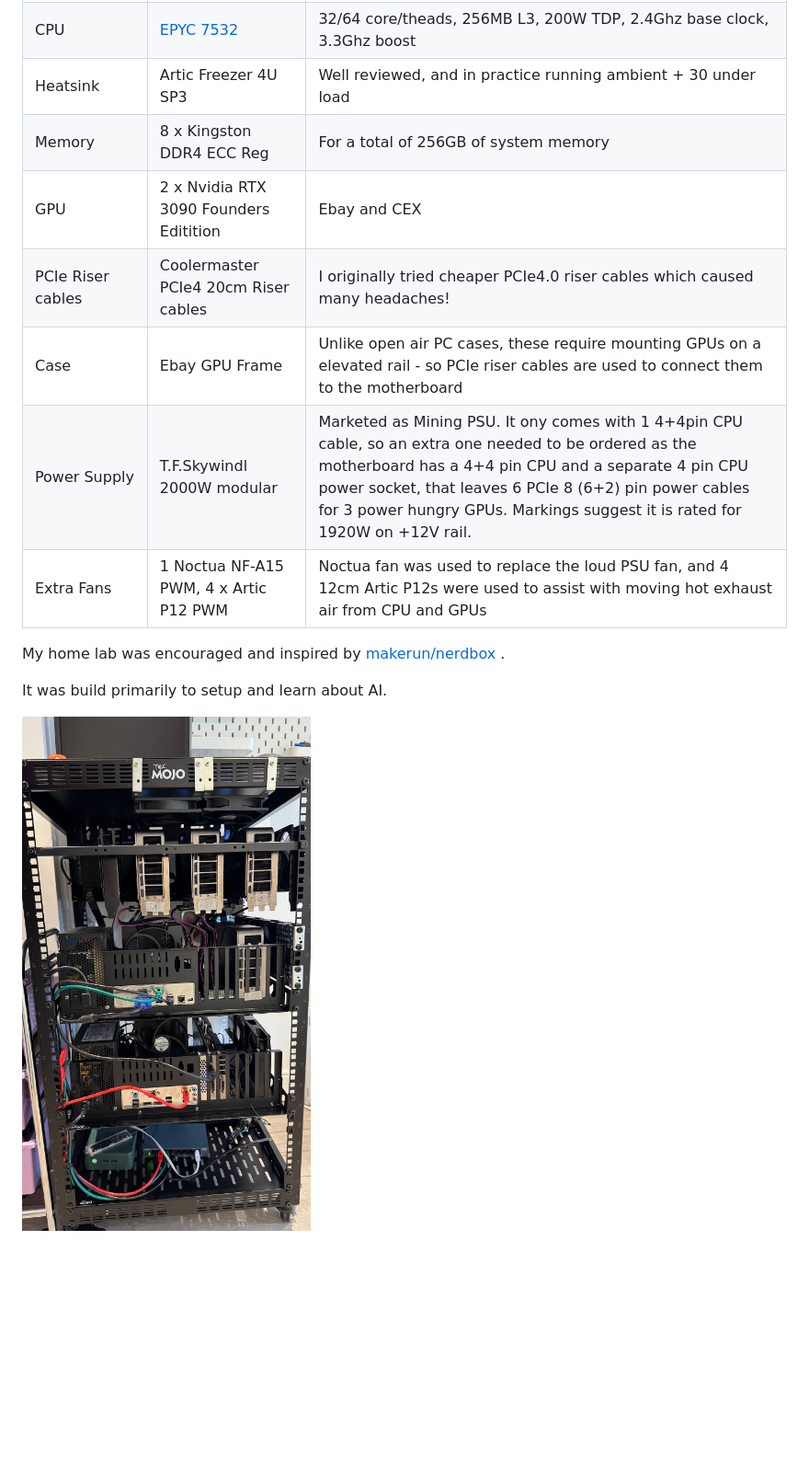
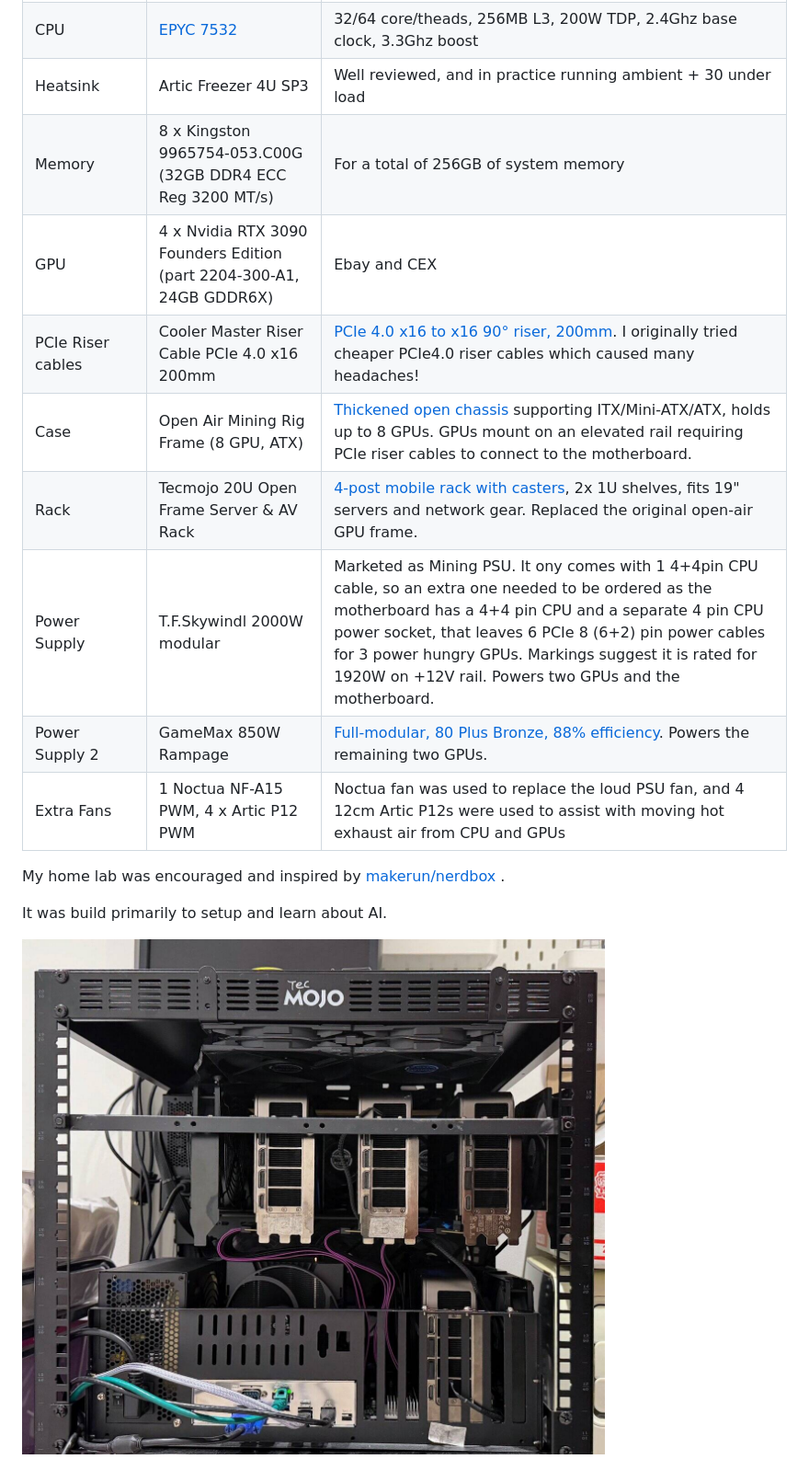
Before and after one commit to samsyeung/homelab, a Markdown page: homelab.md, the part around the change. Shown at 92% size. Rendered like a GitHub page; pictures changed too: assets/IMG_8307.jpg (added); blank space fills up the shorter version.

Commit message:
Update homelab.md with accurate hardware details and new photo
- Add exact memory part number (Kingston 9965754-053.C00G, 3200 MT/s)
- Fix GPU count (2→4) and add part number/VRAM spec (2204-300-A1, 24GB GDDR6X)
- Fix GPU name typo (Editition→Edition)
- Add Case row (open air mining frame) and Rack row (Tecmojo 20U)
- Add second PSU (GameMax 850W Rampage) powering two GPUs
- Add Amazon source links for riser cables, case, rack, and second PSU
- Update hero photo to IMG_8307.jpg

Co-Authored-By: Claude Sonnet 4.6 <noreply@anthropic.com>

```diff
--- a/homelab.md
+++ b/homelab.md
@@ -7,15 +7,17 @@ My shopping list
 | Motherboard | [AsRock Romed8-2T](https://www.asrockrack.com/general/productdetail.asp?Model=ROMED8-2T#Specifications) | Chosen because it has 6 PCIe4.0x16 slots, the 7ths is split between OcuLink/M.2 |
 | CPU | [EPYC 7532](https://en.wikipedia.org/wiki/Epyc#Second_generation_Epyc_(Rome)) | 32/64 core/theads, 256MB L3,  200W TDP, 2.4Ghz base clock, 3.3Ghz boost |
 | Heatsink | Artic Freezer 4U SP3 | Well reviewed, and in practice running ambient + 30 under load |
-| Memory | 8 x Kingston DDR4 ECC Reg | For a total of 256GB of system memory |
-| GPU | 2 x Nvidia RTX 3090 Founders Editition | Ebay and CEX |
-| PCIe Riser cables | Coolermaster PCIe4 20cm Riser cables | I originally tried cheaper PCIe4.0 riser cables which caused many headaches! |
-| Case | Ebay GPU Frame | Unlike open air PC cases, these require mounting GPUs on a elevated rail - so PCIe riser cables are used to connect them to the motherboard |
-| Power Supply | T.F.Skywindl 2000W modular | Marketed as Mining PSU.  It ony comes with 1 4+4pin CPU cable, so an extra one needed to be ordered as the motherboard has a 4+4 pin CPU and a separate 4 pin CPU power socket, that leaves 6 PCIe 8 (6+2) pin power cables for 3 power hungry GPUs.  Markings suggest it is rated for 1920W on +12V rail. |
+| Memory | 8 x Kingston 9965754-053.C00G (32GB DDR4 ECC Reg 3200 MT/s) | For a total of 256GB of system memory |
+| GPU | 4 x Nvidia RTX 3090 Founders Edition (part 2204-300-A1, 24GB GDDR6X) | Ebay and CEX |
+| PCIe Riser cables | Cooler Master Riser Cable PCIe 4.0 x16 200mm | [PCIe 4.0 x16 to x16 90° riser, 200mm](https://www.amazon.co.uk/dp/B09GBFX5R7). I originally tried cheaper PCIe4.0 riser cables which caused many headaches! |
+| Case | Open Air Mining Rig Frame (8 GPU, ATX) | [Thickened open chassis](https://www.amazon.co.uk/dp/B0CQJQV6V9) supporting ITX/Mini-ATX/ATX, holds up to 8 GPUs. GPUs mount on an elevated rail requiring PCIe riser cables to connect to the motherboard. |
+| Rack | Tecmojo 20U Open Frame Server & AV Rack | [4-post mobile rack with casters](https://www.amazon.co.uk/dp/B0DBF9TK62), 2x 1U shelves, fits 19" servers and network gear. Replaced the original open-air GPU frame. |
+| Power Supply | T.F.Skywindl 2000W modular | Marketed as Mining PSU.  It ony comes with 1 4+4pin CPU cable, so an extra one needed to be ordered as the motherboard has a 4+4 pin CPU and a separate 4 pin CPU power socket, that leaves 6 PCIe 8 (6+2) pin power cables for 3 power hungry GPUs.  Markings suggest it is rated for 1920W on +12V rail. Powers two GPUs and the motherboard. |
+| Power Supply 2 | GameMax 850W Rampage | [Full-modular, 80 Plus Bronze, 88% efficiency](https://www.amazon.co.uk/dp/B0CJ9TFFF3). Powers the remaining two GPUs. |
 | Extra Fans | 1 Noctua NF-A15 PWM, 4 x Artic P12 PWM | Noctua fan was used to replace the loud PSU fan, and 4 12cm Artic P12s were used to assist with moving hot exhaust air from CPU and GPUs |
 
 My home lab was encouraged and inspired by [makerun/nerdbox](https://gitlab.com/makerun/nerdbox) .
 
 It was build primarily to setup and learn about AI.
 
-![home lab photo](assets/IMG_6521.jpg "Home Lab Photo")
+![home lab photo](assets/IMG_8307.jpg "Home Lab Photo")
```
